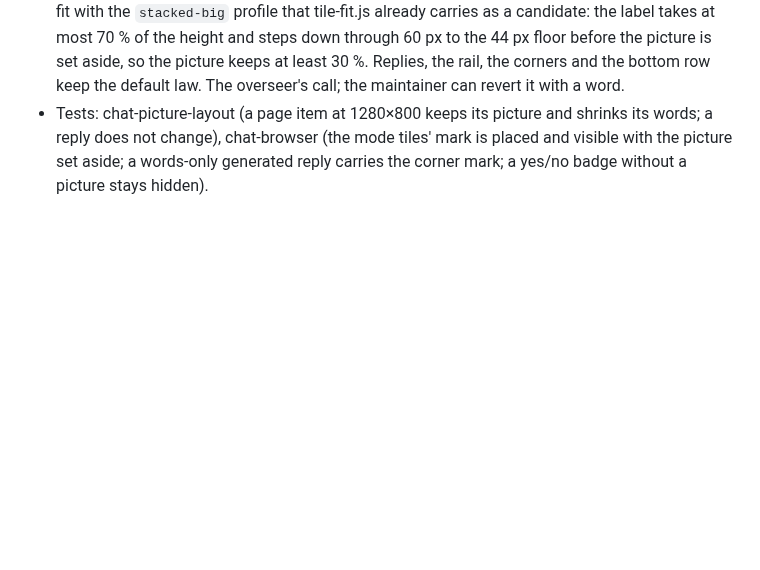
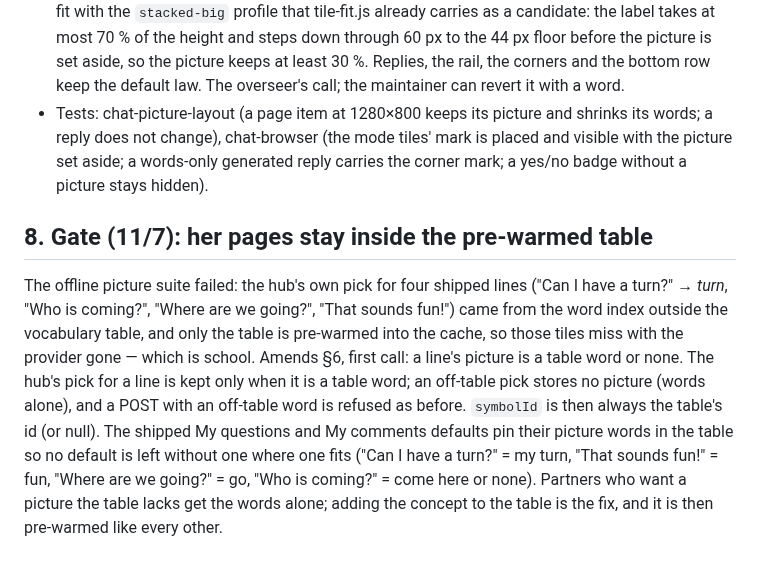
Before and after one commit to nauerhahn26/era-hub, a Markdown page: docs/specs/2026-11-07-chat-about-me-and-icons-design.md, the part around the change. Drawn GitHub-style; blank space fills up the shorter version.

Commit message:
chat spec 2026-11-07 §8: her pages' pictures stay inside the pre-warmed table

```diff
--- a/docs/specs/2026-11-07-chat-about-me-and-icons-design.md
+++ b/docs/specs/2026-11-07-chat-about-me-and-icons-design.md
@@ -173,3 +173,20 @@ Screenshots at the tablet's 1280×800 and the eye-gaze device's 1920×1080:
   mark is placed and visible with the picture set aside; a words-only
   generated reply carries the corner mark; a yes/no badge without a picture
   stays hidden).
+
+## 8. Gate (11/7): her pages stay inside the pre-warmed table
+
+The offline picture suite failed: the hub's own pick for four shipped lines
+("Can I have a turn?" → *turn*, "Who is coming?", "Where are we going?",
+"That sounds fun!") came from the word index outside the vocabulary table,
+and only the table is pre-warmed into the cache, so those tiles miss with
+the provider gone — which is school. Amends §6, first call: a line's picture
+is a table word or none. The hub's pick for a line is kept only when it is a
+table word; an off-table pick stores no picture (words alone), and a POST
+with an off-table word is refused as before. `symbolId` is then always the
+table's id (or null). The shipped My questions and My comments defaults pin
+their picture words in the table so no default is left without one where
+one fits ("Can I have a turn?" = my turn, "That sounds fun!" = fun, "Where
+are we going?" = go, "Who is coming?" = come here or none). Partners who
+want a picture the table lacks get the words alone; adding the concept to
+the table is the fix, and it is then pre-warmed like every other.
```
